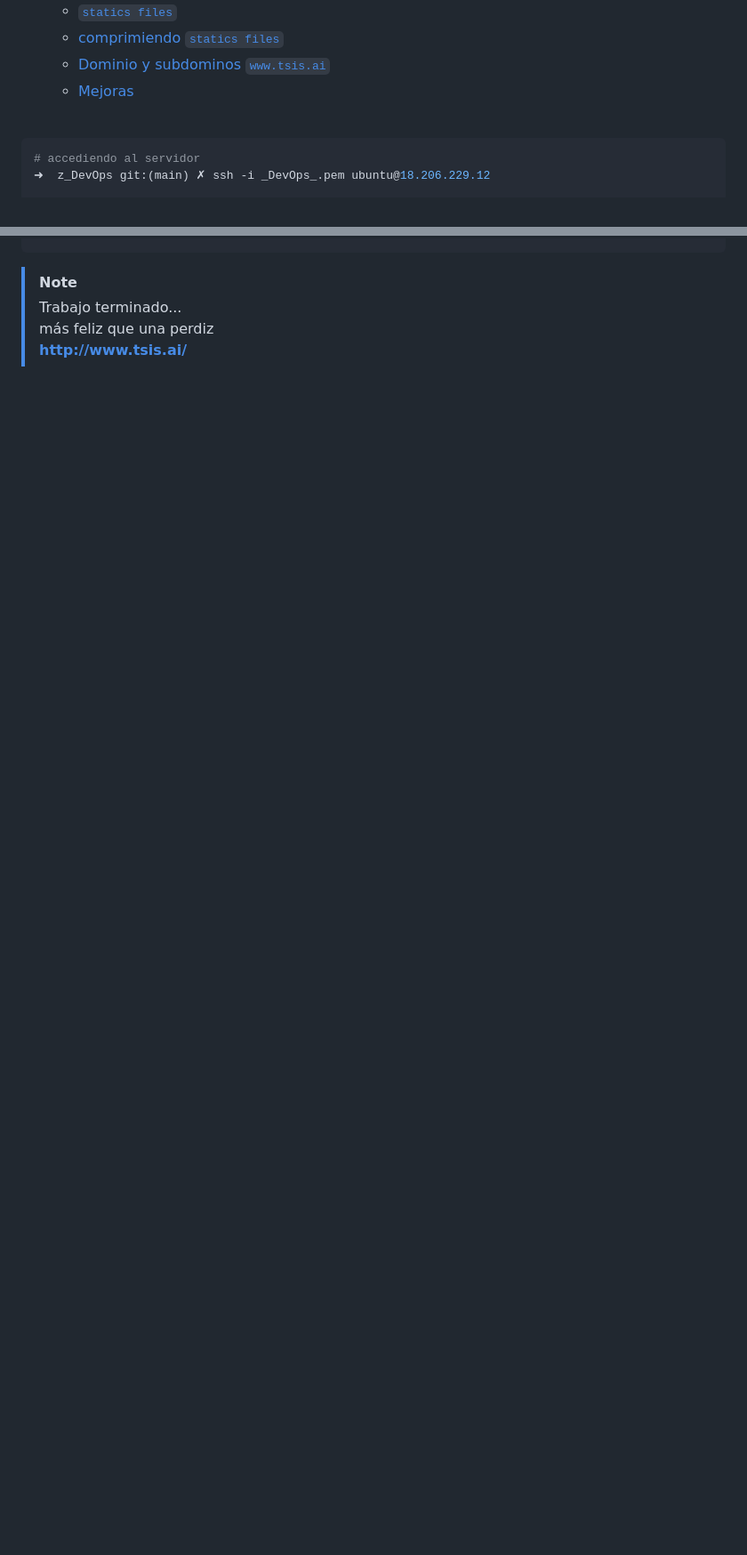
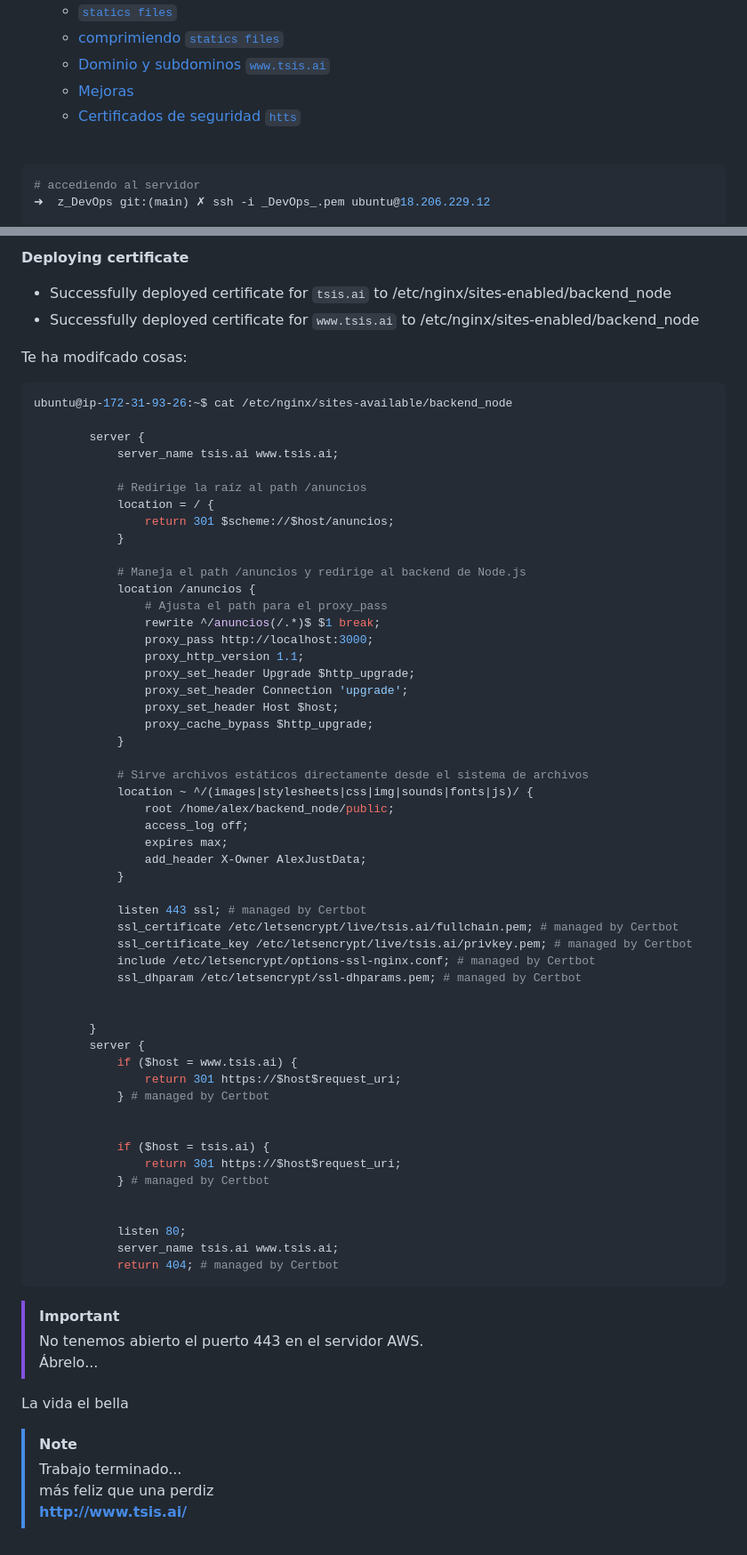
Before and after one commit to alexjust-data/FullStack15_Despliegue_AWS, a Markdown page: deployment_1_AWS/README.md, 2 parts joined by grey strips. Shown: that part at 89% size. Rendered like a GitHub page; blank space fills up the shorter version.

Commit message:
upload readme front page

````diff
--- a/deployment_1_AWS/README.md
+++ b/deployment_1_AWS/README.md
@@ -30,6 +30,7 @@ Se trata de hacer un despliegue de la app llamada [backend_node]((https://github
     - [comprimiendo `statics files`](#comprimiendo-statics-files)
     - [Dominio y subdominos `www.tsis.ai`](#dominio-y-subdominos-wwwtsisai)
     - [Mejoras](#mejoras)
+    - [Certificados de seguridad `htts`](#certificados-de-seguridad-htts)
 
 <br>
 
@@ -586,3 +646,72 @@ ubuntu@ip-172-31-93-26:~$ sudo systemctl reload nginx
+**Deploying certificate**
+* Successfully deployed certificate for `tsis.ai` to /etc/nginx/sites-enabled/backend_node
+* Successfully deployed certificate for `www.tsis.ai` to /etc/nginx/sites-enabled/backend_node
+
+Te ha modifcado cosas:
+
+```sh
+ubuntu@ip-172-31-93-26:~$ cat /etc/nginx/sites-available/backend_node
+
+        server {
+            server_name tsis.ai www.tsis.ai;
+
+            # Redirige la raíz al path /anuncios
+            location = / {
+                return 301 $scheme://$host/anuncios;
+            }
+
+            # Maneja el path /anuncios y redirige al backend de Node.js
+            location /anuncios {
+                # Ajusta el path para el proxy_pass
+                rewrite ^/anuncios(/.*)$ $1 break;
+                proxy_pass http://localhost:3000;
+                proxy_http_version 1.1;
+                proxy_set_header Upgrade $http_upgrade;
+                proxy_set_header Connection 'upgrade';
+                proxy_set_header Host $host;
+                proxy_cache_bypass $http_upgrade;
+            }
+
+            # Sirve archivos estáticos directamente desde el sistema de archivos
+            location ~ ^/(images|stylesheets|css|img|sounds|fonts|js)/ {
+                root /home/alex/backend_node/public;
+                access_log off;
+                expires max;
+                add_header X-Owner AlexJustData;
+            }
+
+            listen 443 ssl; # managed by Certbot
+            ssl_certificate /etc/letsencrypt/live/tsis.ai/fullchain.pem; # managed by Certbot
+            ssl_certificate_key /etc/letsencrypt/live/tsis.ai/privkey.pem; # managed by Certbot
+            include /etc/letsencrypt/options-ssl-nginx.conf; # managed by Certbot
+            ssl_dhparam /etc/letsencrypt/ssl-dhparams.pem; # managed by Certbot
+
+
+        }
+        server {
+            if ($host = www.tsis.ai) {
+                return 301 https://$host$request_uri;
+            } # managed by Certbot
+
+
+            if ($host = tsis.ai) {
+                return 301 https://$host$request_uri;
+            } # managed by Certbot
+
+
+            listen 80;
+            server_name tsis.ai www.tsis.ai;
+            return 404; # managed by Certbot
+```
+
+> [!IMPORTANT]
+> No tenemos abierto el puerto 443 en el servidor AWS.
+> Ábrelo...
+
+La vida el bella
+
+
+
 
 
 > [!NOTE]
````
Also changed, not shown: other parts of deployment_1_AWS/README.md (+59 -0 lines), README.md (+2 -0 lines), deployment_2_AWS/img/2.png (added).
